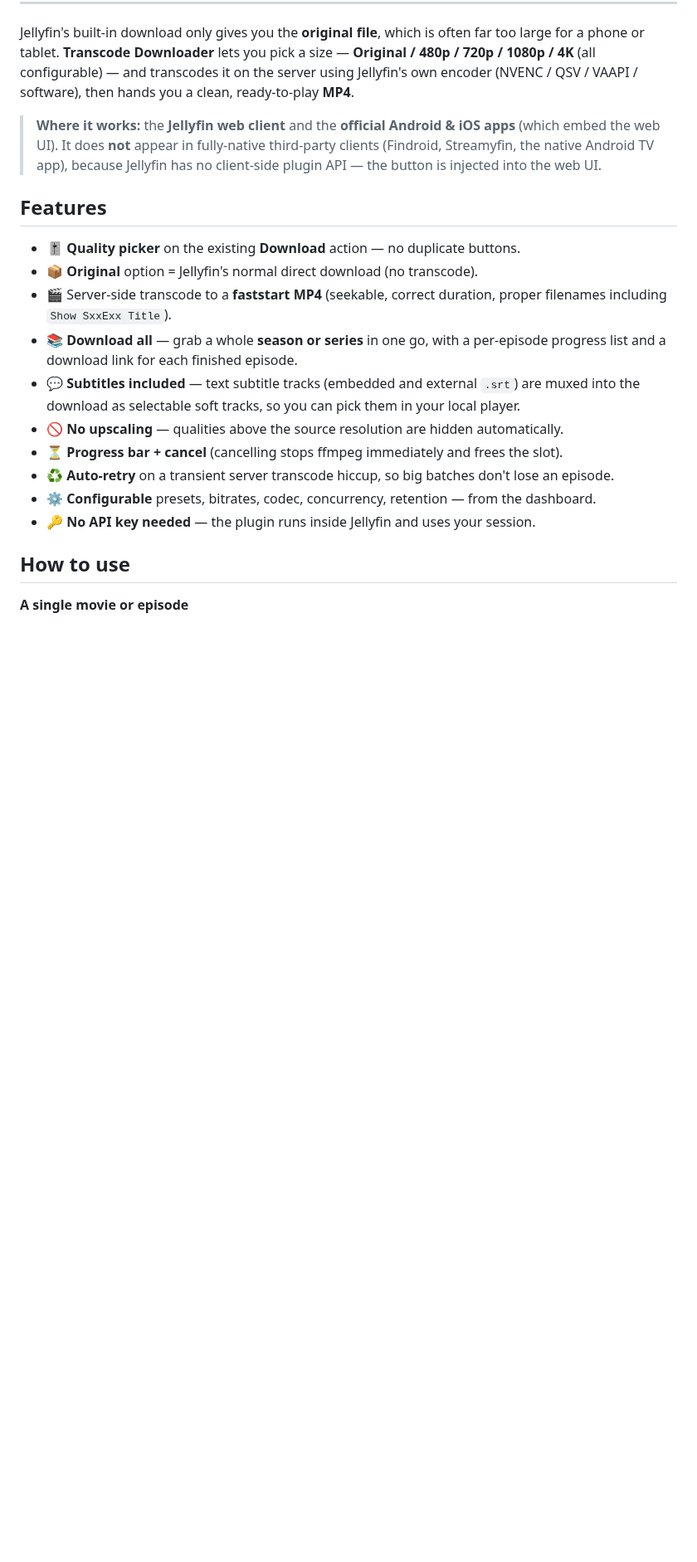
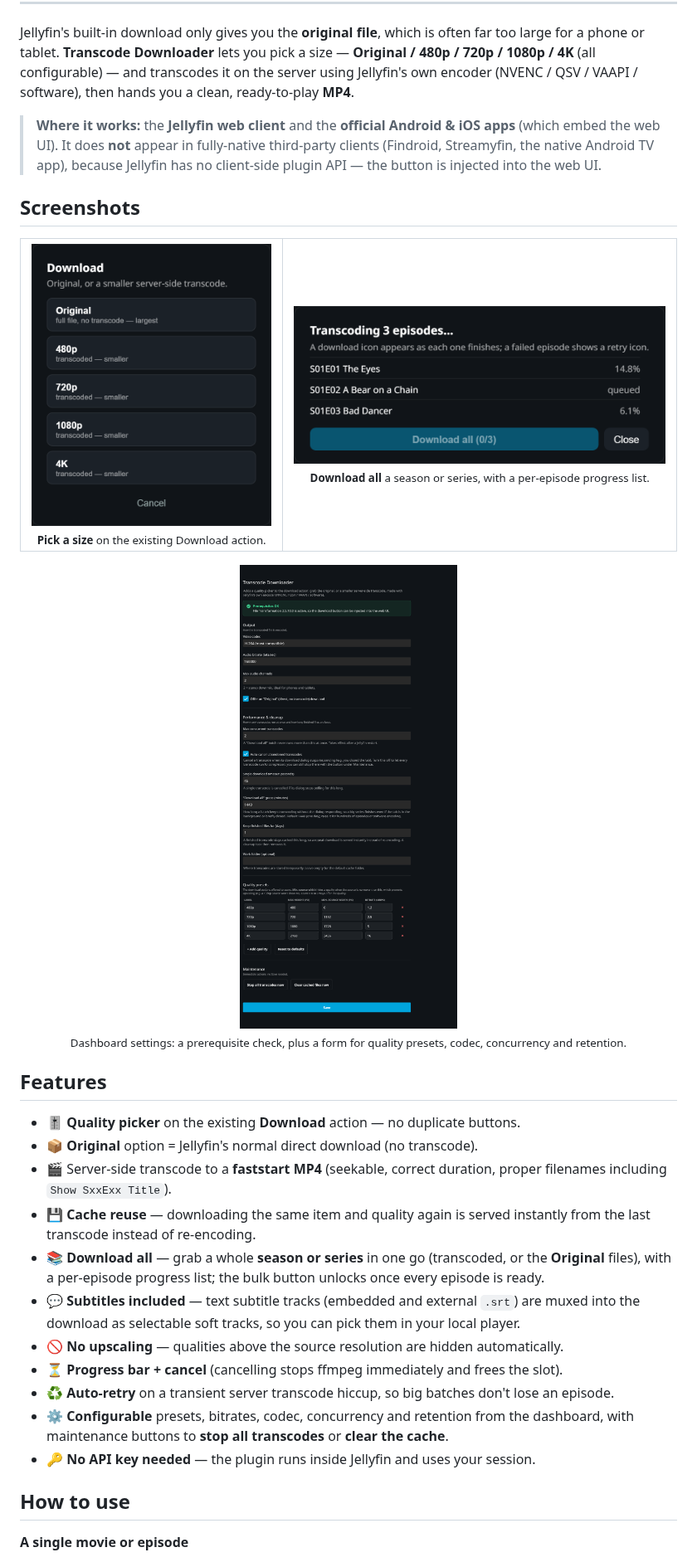
Before and after one commit to mitchfixapp/jellyfin-plugin-transcode-downloader, a Markdown page: README.md, the part around one of its changes. Shown at 83% size. Drawn GitHub-style; pictures changed too: docs/download-all.png (added), docs/download-picker.png (added), docs/settings.png (added); blank space fills up the shorter version.

```diff
--- a/README.md
+++ b/README.md
@@ -27,20 +27,44 @@ ready-to-play **MP4**.
 > (Findroid, Streamyfin, the native Android TV app), because Jellyfin has no client-side
 > plugin API — the button is injected into the web UI.
 
+## Screenshots
+
+<table>
+<tr>
+<td width="40%" align="center" valign="top">
+  <img src="docs/download-picker.png" alt="Download quality picker"><br>
+  <sub><b>Pick a size</b> on the existing Download action.</sub>
+</td>
+<td width="60%" align="center" valign="top">
+  <img src="docs/download-all.png" alt="Download all with per-episode progress"><br>
+  <sub><b>Download all</b> a season or series, with a per-episode progress list.</sub>
+</td>
+</tr>
+</table>
+
+<p align="center">
+  <img src="docs/settings.png" width="720" alt="Settings page"><br>
+  <sub>Dashboard settings: a prerequisite check, plus a form for quality presets, codec, concurrency and retention.</sub>
+</p>
+
 ## Features
 
 - 🎚️ **Quality picker** on the existing **Download** action — no duplicate buttons.
 - 📦 **Original** option = Jellyfin's normal direct download (no transcode).
 - 🎬 Server-side transcode to a **faststart MP4** (seekable, correct duration, proper
   filenames including `Show SxxExx Title`).
-- 📚 **Download all** — grab a whole **season or series** in one go, with a per-episode
-  progress list and a download link for each finished episode.
+- 💾 **Cache reuse** — downloading the same item and quality again is served instantly from the
+  last transcode instead of re-encoding.
+- 📚 **Download all** — grab a whole **season or series** in one go (transcoded, or the
+  **Original** files), with a per-episode progress list; the bulk button unlocks once every
+  episode is ready.
 - 💬 **Subtitles included** — text subtitle tracks (embedded and external `.srt`) are muxed
   into the download as selectable soft tracks, so you can pick them in your local player.
 - 🚫 **No upscaling** — qualities above the source resolution are hidden automatically.
 - ⏳ **Progress bar + cancel** (cancelling stops ffmpeg immediately and frees the slot).
 - ♻️ **Auto-retry** on a transient server transcode hiccup, so big batches don't lose an episode.
-- ⚙️ **Configurable** presets, bitrates, codec, concurrency, retention — from the dashboard.
+- ⚙️ **Configurable** presets, bitrates, codec, concurrency and retention from the dashboard,
+  with maintenance buttons to **stop all transcodes** or **clear the cache**.
 - 🔑 **No API key needed** — the plugin runs inside Jellyfin and uses your session.
 
 ## How to use
```
Also changed, not shown: other parts of README.md (+14 -0 lines), CHANGELOG.md (+14 -0 lines), 9 other files.
